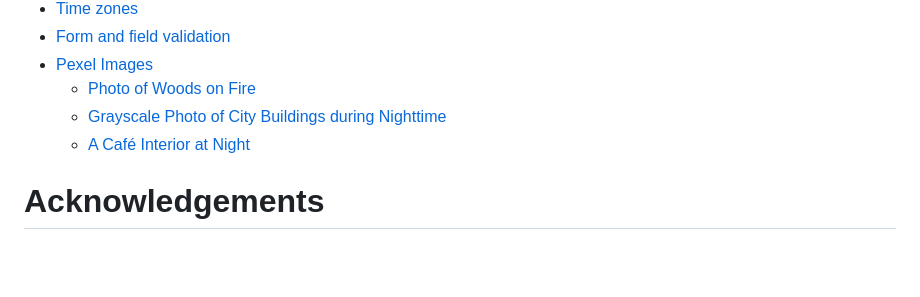
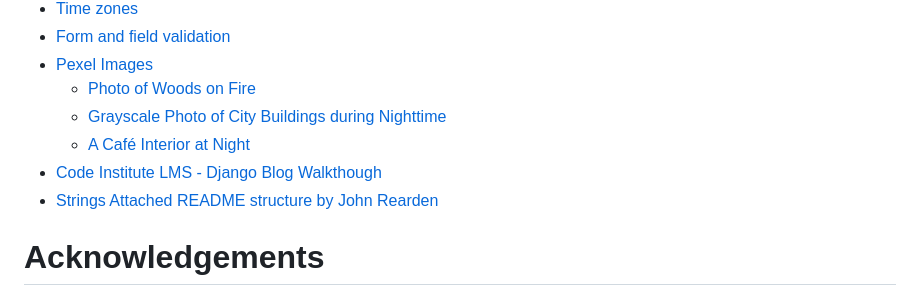
Before and after one commit to MFS4711/Restaurant-Web-App, a Markdown page: README.md, the part around the change. Rendered like a GitHub page; blank space fills up the shorter version.

Commit message:
Final Commit - Add final credits to readme and ensure DEBUG is set to False for deployment

```diff
--- a/README.md
+++ b/README.md
@@ -1595,6 +1595,8 @@ This section outlines the steps required to deploy your project to Heroku, ensur
     - [Photo of Woods on Fire](https://www.pexels.com/photo/photo-of-woods-on-fire-3768841/)
     - [Grayscale Photo of City Buildings during Nighttime](https://www.pexels.com/photo/grayscale-photo-of-city-buildings-during-nighttime-14508487/)
     - [A Café Interior at Night](https://www.pexels.com/photo/a-cafe-interior-at-night-11279651/)
+- [Code Institute LMS - Django Blog Walkthough](https://github.com/MFS4711/django-blog)
+- [Strings Attached README structure by John Rearden](https://github.com/johnrearden/strings_attached)
 
 
 # Acknowledgements
```
